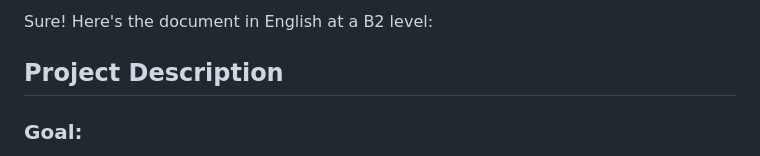
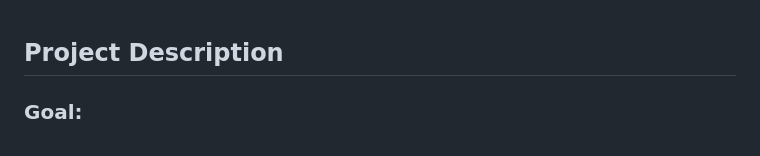
Before and after one commit to 0xR3TRO/Fibonacci-Indicator, a Markdown page: README.md, the part around the change. GitHub-like rendering.

```diff
--- a/README.md
+++ b/README.md
@@ -1,5 +1,3 @@
-Sure! Here's the document in English at a B2 level:
-
 ## Project Description
 
 ### Goal:
```
Also changed, not shown: Documents/README(PL).md (+0 -2 lines).
